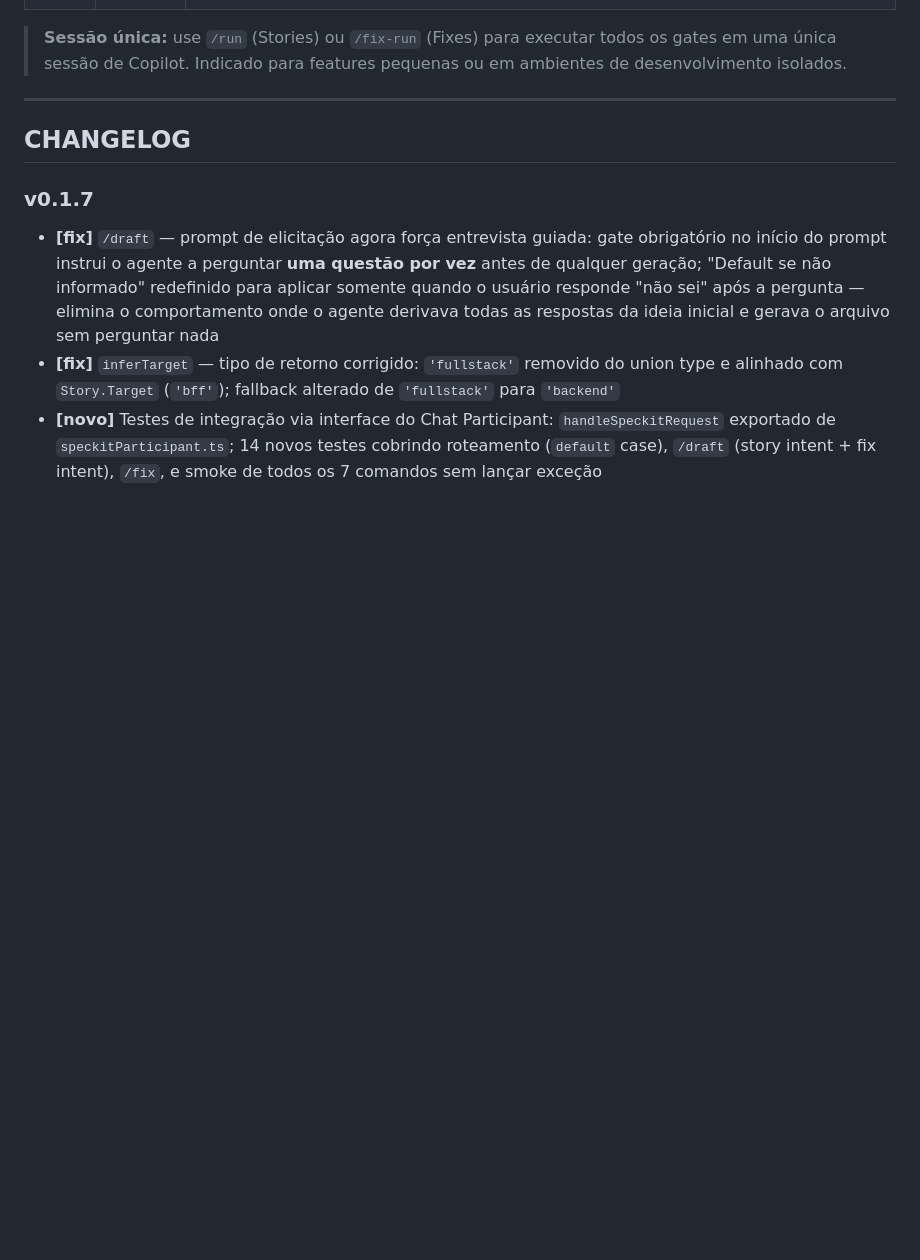
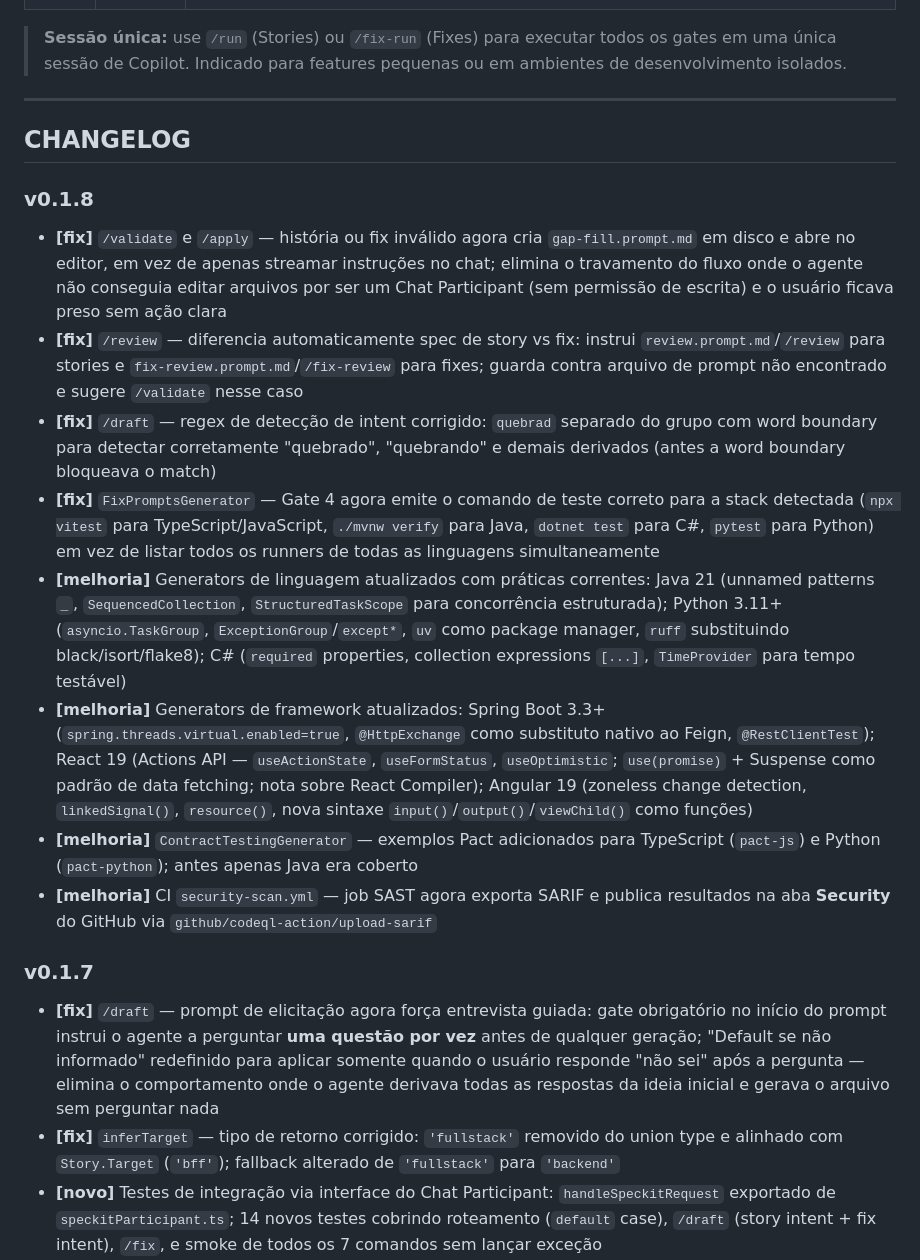
Before and after one commit to jbravobr/My-SpecKit-VSCode-Plugin, a Markdown page: README.md, the part around the change. Drawn GitHub-style; blank space fills up the shorter version.

Commit message:
docs: update README CHANGELOG for v0.1.8
Co-Authored-By: Claude Sonnet 4.6 <noreply@anthropic.com>

```diff
--- a/README.md
+++ b/README.md
@@ -1262,6 +1262,17 @@ O SpecKit estrutura a implementação em **5 gates** distribuídos em duas sess
 
 ## CHANGELOG
 
+### v0.1.8
+
+- **[fix]** `/validate` e `/apply` — história ou fix inválido agora cria `gap-fill.prompt.md` em disco e abre no editor, em vez de apenas streamar instruções no chat; elimina o travamento do fluxo onde o agente não conseguia editar arquivos por ser um Chat Participant (sem permissão de escrita) e o usuário ficava preso sem ação clara
+- **[fix]** `/review` — diferencia automaticamente spec de story vs fix: instrui `review.prompt.md`/`/review` para stories e `fix-review.prompt.md`/`/fix-review` para fixes; guarda contra arquivo de prompt não encontrado e sugere `/validate` nesse caso
+- **[fix]** `/draft` — regex de detecção de intent corrigido: `quebrad` separado do grupo com word boundary para detectar corretamente "quebrado", "quebrando" e demais derivados (antes a word boundary bloqueava o match)
+- **[fix]** `FixPromptsGenerator` — Gate 4 agora emite o comando de teste correto para a stack detectada (`npx vitest` para TypeScript/JavaScript, `./mvnw verify` para Java, `dotnet test` para C#, `pytest` para Python) em vez de listar todos os runners de todas as linguagens simultaneamente
+- **[melhoria]** Generators de linguagem atualizados com práticas correntes: Java 21 (unnamed patterns `_`, `SequencedCollection`, `StructuredTaskScope` para concorrência estruturada); Python 3.11+ (`asyncio.TaskGroup`, `ExceptionGroup`/`except*`, `uv` como package manager, `ruff` substituindo black/isort/flake8); C# (`required` properties, collection expressions `[...]`, `TimeProvider` para tempo testável)
+- **[melhoria]** Generators de framework atualizados: Spring Boot 3.3+ (`spring.threads.virtual.enabled=true`, `@HttpExchange` como substituto nativo ao Feign, `@RestClientTest`); React 19 (Actions API — `useActionState`, `useFormStatus`, `useOptimistic`; `use(promise)` + Suspense como padrão de data fetching; nota sobre React Compiler); Angular 19 (zoneless change detection, `linkedSignal()`, `resource()`, nova sintaxe `input()`/`output()`/`viewChild()` como funções)
+- **[melhoria]** `ContractTestingGenerator` — exemplos Pact adicionados para TypeScript (`pact-js`) e Python (`pact-python`); antes apenas Java era coberto
+- **[melhoria]** CI `security-scan.yml` — job SAST agora exporta SARIF e publica resultados na aba **Security** do GitHub via `github/codeql-action/upload-sarif`
+
 ### v0.1.7
 
 - **[fix]** `/draft` — prompt de elicitação agora força entrevista guiada: gate obrigatório no início do prompt instrui o agente a perguntar **uma questão por vez** antes de qualquer geração; "Default se não informado" redefinido para aplicar somente quando o usuário responde "não sei" após a pergunta — elimina o comportamento onde o agente derivava todas as respostas da ideia inicial e gerava o arquivo sem perguntar nada
```
